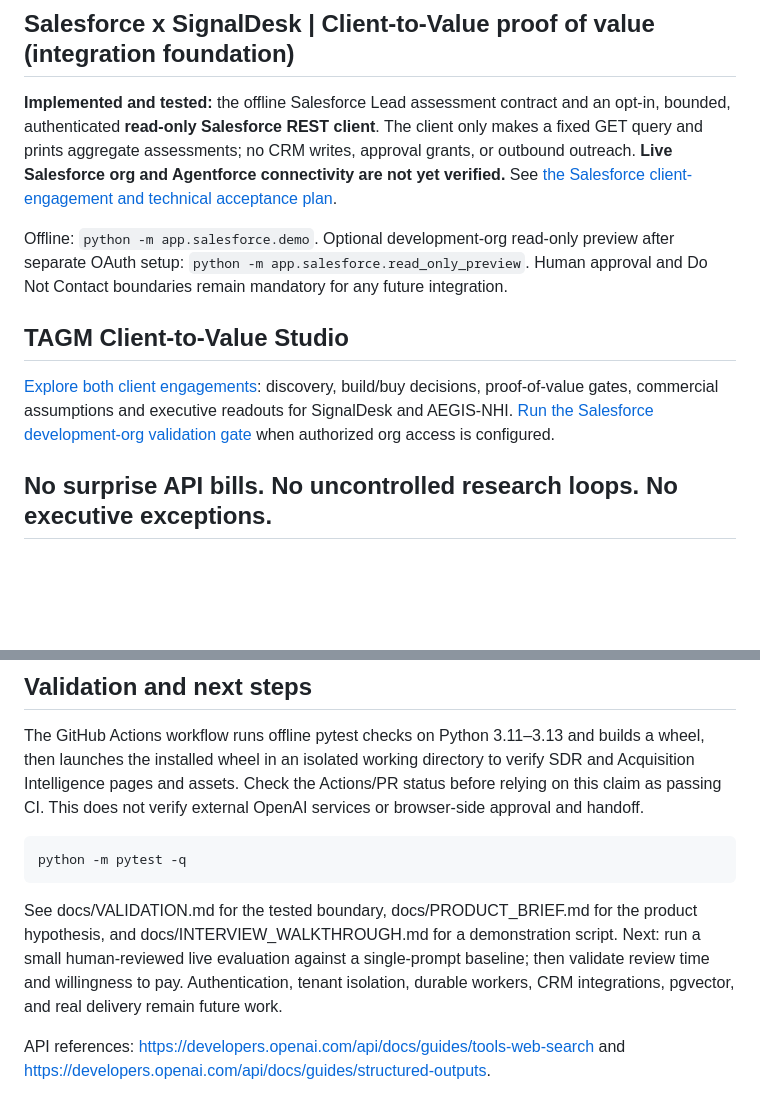
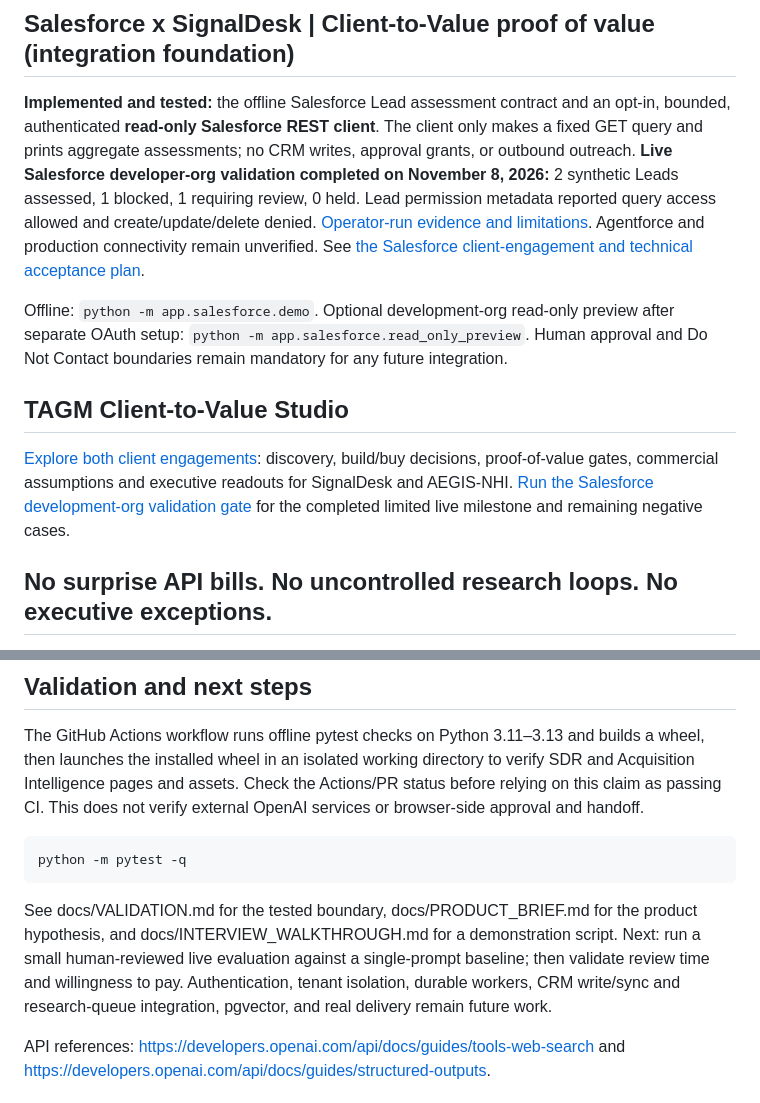
Before and after one commit to TAM-DS/SignalDesk-Acquisition-Intelligence, a Markdown page: README.md, 2 parts joined by grey strips. Rendered like a GitHub page; blank space fills up the shorter version.

Commit message:
docs: record operator-verified Salesforce live validation

````diff
--- a/README.md
+++ b/README.md
@@ -8,13 +8,13 @@ SignalDesk is a local, single-user B2B sales-development research and review app
 
 ## Salesforce x SignalDesk | Client-to-Value proof of value (integration foundation)
 
-**Implemented and tested:** the offline Salesforce Lead assessment contract and an opt-in, bounded, authenticated **read-only Salesforce REST client**. The client only makes a fixed GET query and prints aggregate assessments; no CRM writes, approval grants, or outbound outreach. **Live Salesforce org and Agentforce connectivity are not yet verified.** See [the Salesforce client-engagement and technical acceptance plan](docs/SALESFORCE_POV.md).
+**Implemented and tested:** the offline Salesforce Lead assessment contract and an opt-in, bounded, authenticated **read-only Salesforce REST client**. The client only makes a fixed GET query and prints aggregate assessments; no CRM writes, approval grants, or outbound outreach. **Live Salesforce developer-org validation completed on November 8, 2026:** 2 synthetic Leads assessed, 1 blocked, 1 requiring review, 0 held. Lead permission metadata reported query access allowed and create/update/delete denied. [Operator-run evidence and limitations](docs/SALESFORCE_DEV_ORG_VALIDATION.md). Agentforce and production connectivity remain unverified. See [the Salesforce client-engagement and technical acceptance plan](docs/SALESFORCE_POV.md).
 
 Offline: `python -m app.salesforce.demo`. Optional development-org read-only preview after separate OAuth setup: `python -m app.salesforce.read_only_preview`. Human approval and Do Not Contact boundaries remain mandatory for any future integration.
 
 ## TAGM Client-to-Value Studio
 
-[Explore both client engagements](docs/TAGM_CLIENT_TO_VALUE_STUDIO.md): discovery, build/buy decisions, proof-of-value gates, commercial assumptions and executive readouts for SignalDesk and AEGIS-NHI. [Run the Salesforce development-org validation gate](docs/SALESFORCE_DEV_ORG_VALIDATION.md) when authorized org access is configured.
+[Explore both client engagements](docs/TAGM_CLIENT_TO_VALUE_STUDIO.md): discovery, build/buy decisions, proof-of-value gates, commercial assumptions and executive readouts for SignalDesk and AEGIS-NHI. [Run the Salesforce development-org validation gate](docs/SALESFORCE_DEV_ORG_VALIDATION.md) for the completed limited live milestone and remaining negative cases.
 
 ## No surprise API bills. No uncontrolled research loops. No executive exceptions.
 
@@ -150,7 +150,7 @@ The GitHub Actions workflow runs offline pytest checks on Python 3.11–3.13 and
 python -m pytest -q
 ```
 
-See docs/VALIDATION.md for the tested boundary, docs/PRODUCT_BRIEF.md for the product hypothesis, and docs/INTERVIEW_WALKTHROUGH.md for a demonstration script. Next: run a small human-reviewed live evaluation against a single-prompt baseline; then validate review time and willingness to pay. Authentication, tenant isolation, durable workers, CRM integrations, pgvector, and real delivery remain future work.
+See docs/VALIDATION.md for the tested boundary, docs/PRODUCT_BRIEF.md for the product hypothesis, and docs/INTERVIEW_WALKTHROUGH.md for a demonstration script. Next: run a small human-reviewed live evaluation against a single-prompt baseline; then validate review time and willingness to pay. Authentication, tenant isolation, durable workers, CRM write/sync and research-queue integration, pgvector, and real delivery remain future work.
 
 API references: https://developers.openai.com/api/docs/guides/tools-web-search and https://developers.openai.com/api/docs/guides/structured-outputs.
 
````
